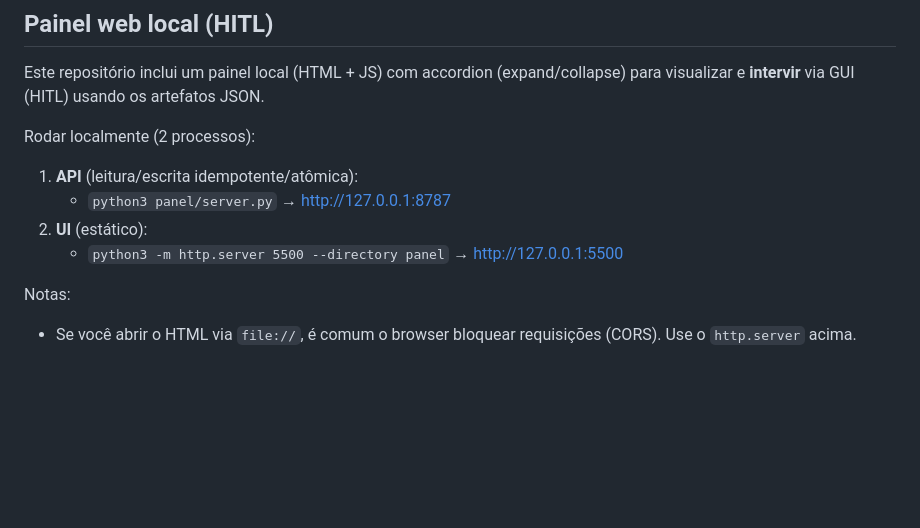
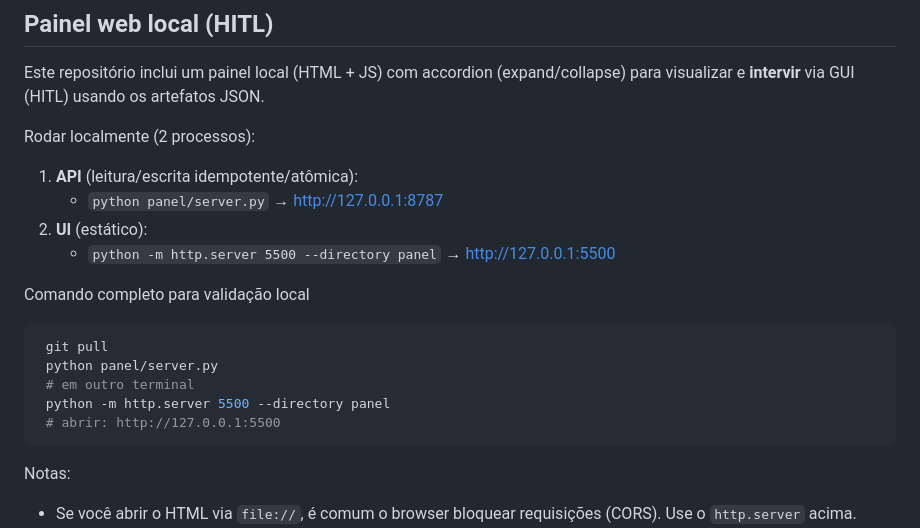
Before and after one commit to aiob3/ssot-vcia, a Markdown page: README.md, the part around the change. Drawn GitHub-style; blank space fills up the shorter version.

Commit message:
adjust python3 to python to run into powershell
Signed-off-by: Fernando Brito <britto@tuta.io>

````diff
--- a/README.md
+++ b/README.md
@@ -42,9 +42,19 @@ Este repositório inclui um painel local (HTML + JS) com accordion (expand/colla
 
 Rodar localmente (2 processos):
 1. **API** (leitura/escrita idempotente/atômica):
-   - `python3 panel/server.py`  → http://127.0.0.1:8787
+   - `python panel/server.py`  → http://127.0.0.1:8787
 2. **UI** (estático):
-   - `python3 -m http.server 5500 --directory panel` → http://127.0.0.1:5500
+   - `python -m http.server 5500 --directory panel` → http://127.0.0.1:5500
+
+Comando completo para validação local
+
+```powershell
+ git pull
+ python panel/server.py
+ # em outro terminal
+ python -m http.server 5500 --directory panel
+ # abrir: http://127.0.0.1:5500
+```
 
 Notas:
 - Se você abrir o HTML via `file://`, é comum o browser bloquear requisições (CORS). Use o `http.server` acima.
````
